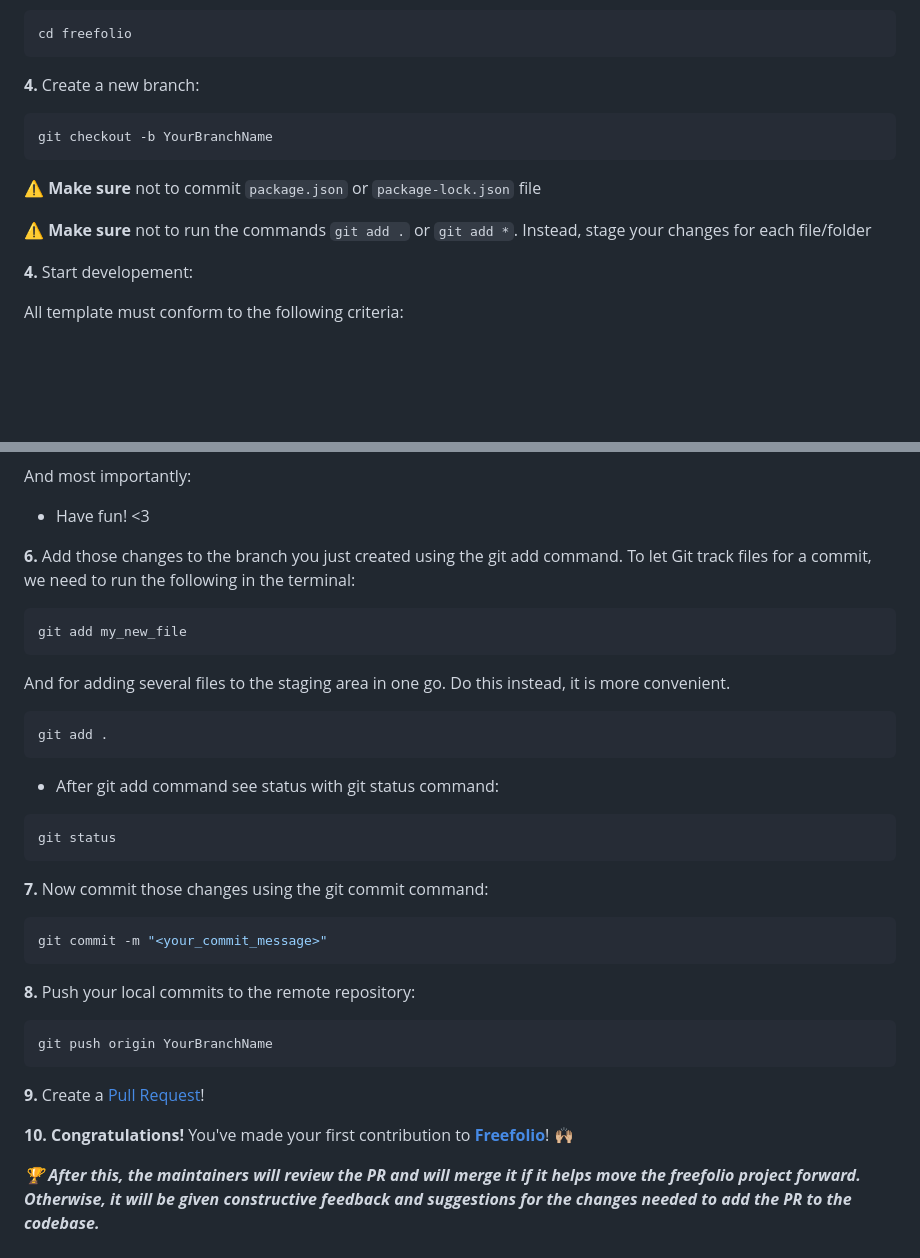
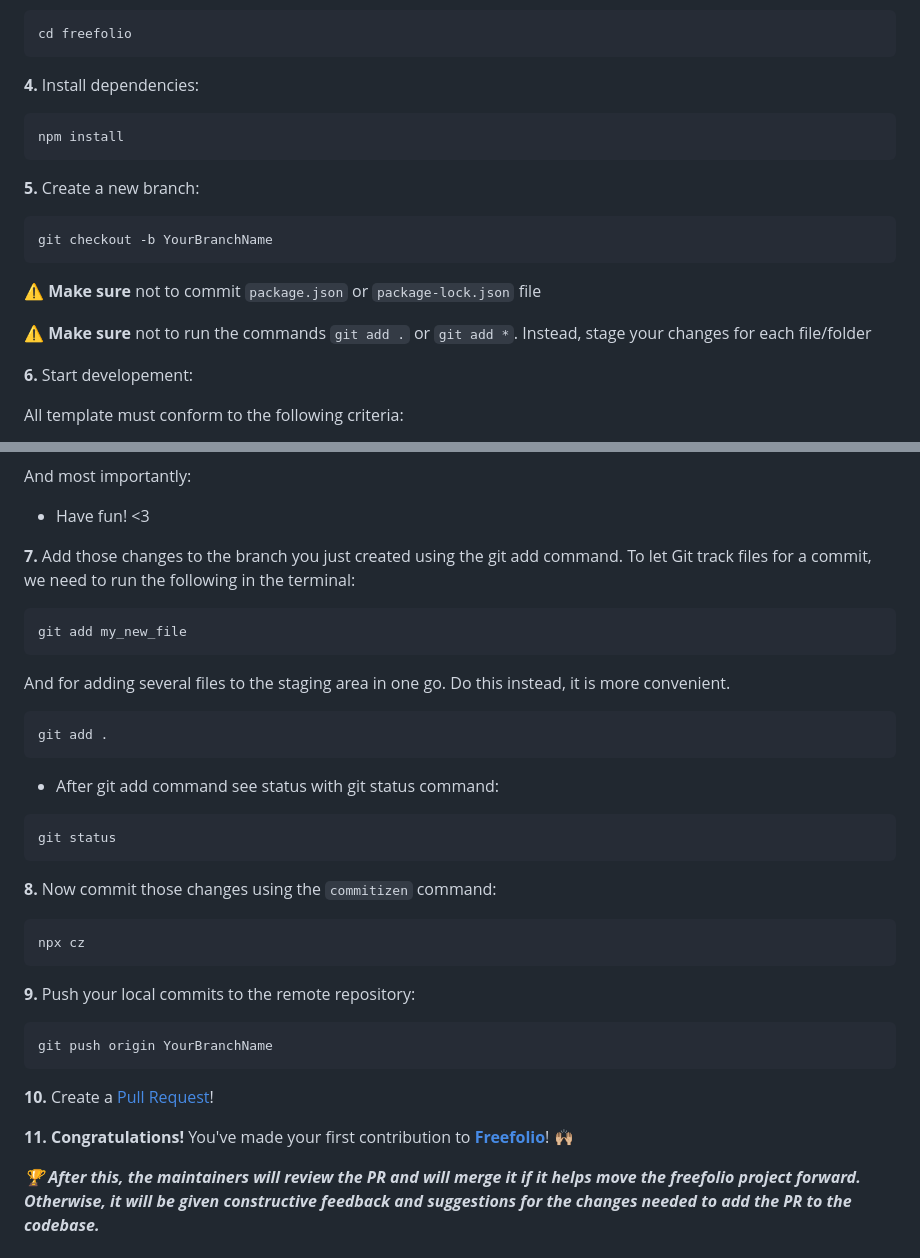
Before and after one commit to OSSPhilippines/freefolio, a Markdown page: CONTRIBUTING.md, 2 parts joined by grey strips. GitHub-like rendering; blank space fills up the shorter version.

Commit message:
docs(contributing.md): add instruction on commiting changes using commitizen
resolves #24

````diff
--- a/CONTRIBUTING.md
+++ b/CONTRIBUTING.md
@@ -38,7 +38,13 @@ git clone https://github.com/<your-github-username>/freefolio
 cd freefolio
 ```
 
-**4.** Create a new branch:
+**4.** Install dependencies:
+
+```bash
+npm install
+```
+
+**5.** Create a new branch:
 
 ```bash
 git checkout -b YourBranchName
@@ -48,7 +54,7 @@ git checkout -b YourBranchName
 
 ⚠️ **Make sure** not to run the commands `git add .` or `git add *`. Instead, stage your changes for each file/folder
 
-**4.** Start developement:
+**6.** Start developement:
 
 All template must conform to the following criteria:
 
@@ -68,7 +74,7 @@ And most importantly:
 
 - Have fun! <3
 
-**6.** Add those changes to the branch you just created using the git add command. To let Git track files for a commit, we need to run the following in the terminal:
+**7.** Add those changes to the branch you just created using the git add command. To let Git track files for a commit, we need to run the following in the terminal:
 
 ```bash
 git add my_new_file
@@ -85,21 +91,21 @@ git add .
 git status
 ```
 
-**7.** Now commit those changes using the git commit command:
+**8.** Now commit those changes using the `commitizen` command:
 
 ```bash
-git commit -m "<your_commit_message>"
+npx cz
 ```
 
-**8.** Push your local commits to the remote repository:
+**9.** Push your local commits to the remote repository:
 
 ```bash
 git push origin YourBranchName
 ```
 
-**9.** Create a [Pull Request](https://help.github.com/en/github/collaborating-with-issues-and-pull-requests/creating-a-pull-request)!
+**10.** Create a [Pull Request](https://help.github.com/en/github/collaborating-with-issues-and-pull-requests/creating-a-pull-request)!
 
-**10.** **Congratulations!** You've made your first contribution to [**Freefolio**](https://github.com/OSSPhilippines/freefolio)! 🙌🏼
+**11.** **Congratulations!** You've made your first contribution to [**Freefolio**](https://github.com/OSSPhilippines/freefolio)! 🙌🏼
 
 **_:trophy: After this, the maintainers will review the PR and will merge it if it helps move the freefolio project forward. Otherwise, it will be given constructive feedback and suggestions for the changes needed to add the PR to the codebase._**
 
````
